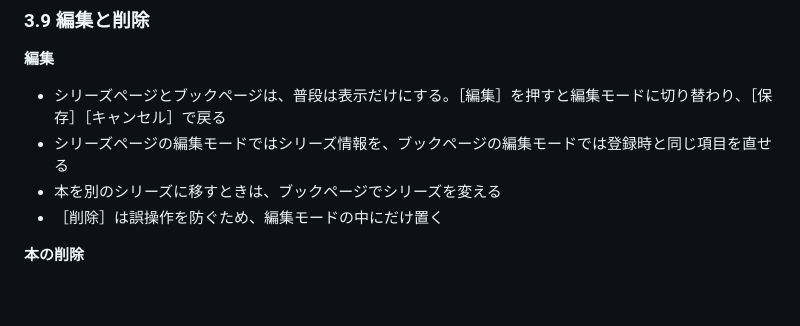
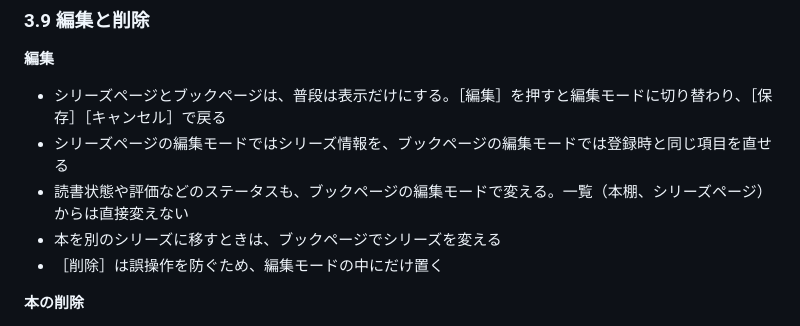
Before and after one commit to ojas3751/book-tracker, a Markdown page: docs/requirements.md, the part around the change. Drawn GitHub-style; blank space fills up the shorter version.

Commit message:
docs: ステータスはブックページの編集モードで変えることにする

```diff
--- a/docs/requirements.md
+++ b/docs/requirements.md
@@ -238,6 +238,7 @@
 **編集**
 - シリーズページとブックページは、普段は表示だけにする。［編集］を押すと編集モードに切り替わり、［保存］［キャンセル］で戻る
 - シリーズページの編集モードではシリーズ情報を、ブックページの編集モードでは登録時と同じ項目を直せる
+- 読書状態や評価などのステータスも、ブックページの編集モードで変える。一覧（本棚、シリーズページ）からは直接変えない
 - 本を別のシリーズに移すときは、ブックページでシリーズを変える
 - ［削除］は誤操作を防ぐため、編集モードの中にだけ置く
 
```
